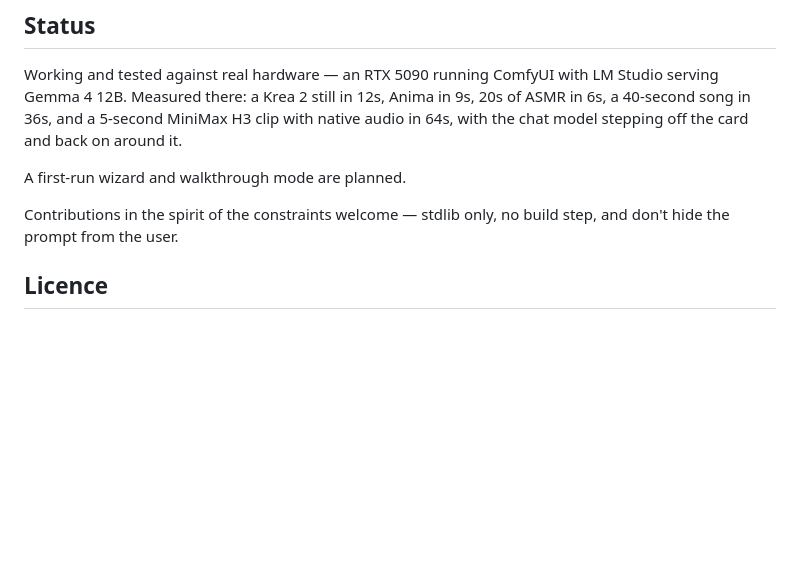
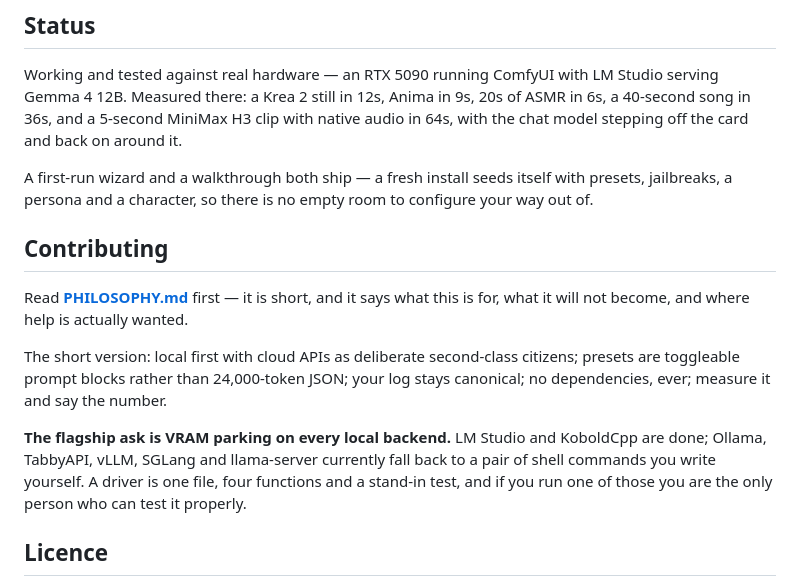
Before and after one commit to kangcurtis/CoomKit, a Markdown page: README.md, the part around one of its changes. GitHub-like rendering; blank space fills up the shorter version.

```diff
--- a/README.md
+++ b/README.md
@@ -176,10 +200,24 @@ LM Studio serving Gemma 4 12B. Measured there: a Krea 2 still in 12s, Anima in
 with native audio in 64s, with the chat model stepping off the card and back
 on around it.
 
-A first-run wizard and walkthrough mode are planned.
+A first-run wizard and a walkthrough both ship — a fresh install seeds itself
+with presets, jailbreaks, a persona and a character, so there is no empty room
+to configure your way out of.
 
-Contributions in the spirit of the constraints welcome — stdlib only, no build
-step, and don't hide the prompt from the user.
+## Contributing
+
+Read **[PHILOSOPHY.md](PHILOSOPHY.md)** first — it is short, and it says what
+this is for, what it will not become, and where help is actually wanted.
+
+The short version: local first with cloud APIs as deliberate second-class
+citizens; presets are toggleable prompt blocks rather than 24,000-token JSON;
+your log stays canonical; no dependencies, ever; measure it and say the number.
+
+**The flagship ask is VRAM parking on every local backend.** LM Studio and
+KoboldCpp are done; Ollama, TabbyAPI, vLLM, SGLang and llama-server currently
+fall back to a pair of shell commands you write yourself. A driver is one file,
+four functions and a stand-in test, and if you run one of those you are the
+only person who can test it properly.
 
 ## Licence
 
```
Also changed, not shown: other parts of README.md (+25 -1 lines), docs/shots/chat.png (added), docs/shots/inspector.png (added), docs/shots/plain-chat.png (added), docs/shots/studio.png (added).
